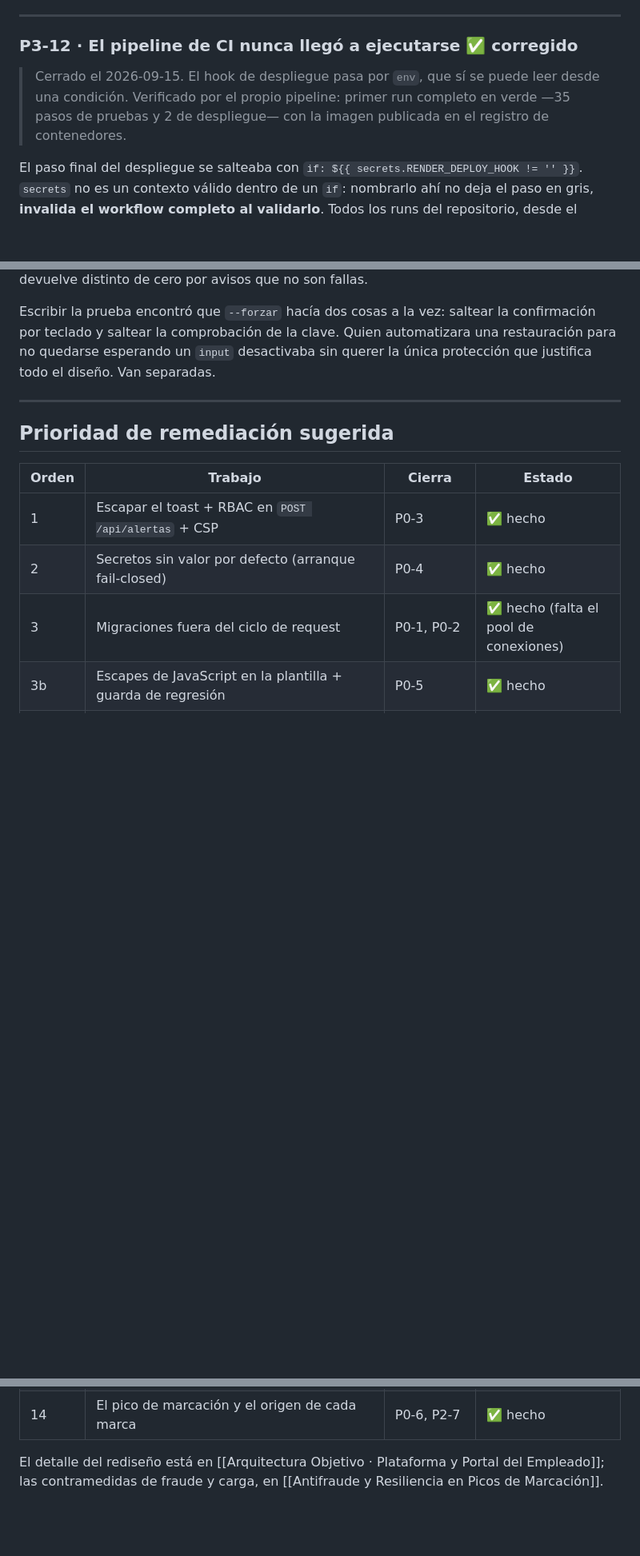
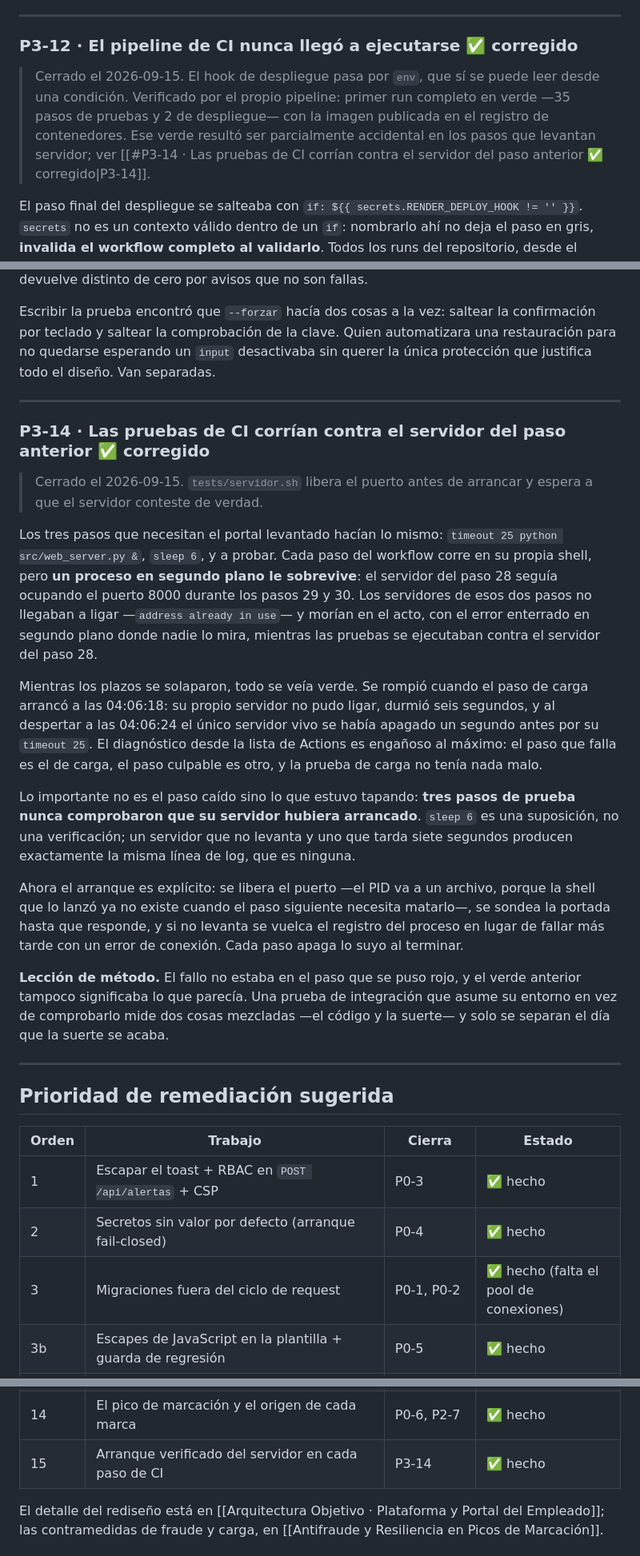
Before and after one commit to nandres/sistema-marcacion-empresarial, a Markdown page: Sistema de Marcacion/Auditoría Técnica · Hallazgos Críticos.md, 3 parts joined by grey strips. Shown at 80% size. GitHub-like rendering; blank space fills up the shorter version.

Commit message:
docs: P3-14, el hallazgo que el propio pipeline destapó
El verde anterior de los pasos que levantan servidor era en parte accidental:
corrían contra el servidor del paso previo. Queda anotado con su lección, y el
cierre de P3-12 deja de celebrar un verde que no significaba lo que parecía.

```diff
--- a/Sistema de Marcacion/Auditoría Técnica · Hallazgos Críticos.md
+++ b/Sistema de Marcacion/Auditoría Técnica · Hallazgos Críticos.md
@@ -436,7 +436,7 @@ El `Dockerfile` no crea usuario sin privilegios. Cualquier ejecución de código
 
 ### P3-12 · El pipeline de CI nunca llegó a ejecutarse ✅ corregido
 
-> Cerrado el 2026-09-15. El hook de despliegue pasa por `env`, que sí se puede leer desde una condición. Verificado por el propio pipeline: primer run completo en verde —35 pasos de pruebas y 2 de despliegue— con la imagen publicada en el registro de contenedores.
+> Cerrado el 2026-09-15. El hook de despliegue pasa por `env`, que sí se puede leer desde una condición. Verificado por el propio pipeline: primer run completo en verde —35 pasos de pruebas y 2 de despliegue— con la imagen publicada en el registro de contenedores. Ese verde resultó ser parcialmente accidental en los pasos que levantan servidor; ver [[#P3-14 · Las pruebas de CI corrían contra el servidor del paso anterior ✅ corregido|P3-14]].
 
 El paso final del despliegue se salteaba con `if: ${{ secrets.RENDER_DEPLOY_HOOK != '' }}`. `secrets` no es un contexto válido dentro de un `if`: nombrarlo ahí no deja el paso en gris, **invalida el workflow completo al validarlo**. Todos los runs del repositorio, desde el commit que trajo el archivo, figuraban en rojo con cero jobs y cero anotaciones — un estado que desde la lista de Actions se parece bastante a un test que falla.
 
@@ -499,6 +499,22 @@ Escribir la prueba encontró que `--forzar` hacía dos cosas a la vez: saltear l
 
 ---
 
+### P3-14 · Las pruebas de CI corrían contra el servidor del paso anterior ✅ corregido
+
+> Cerrado el 2026-09-15. `tests/servidor.sh` libera el puerto antes de arrancar y espera a que el servidor conteste de verdad.
+
+Los tres pasos que necesitan el portal levantado hacían lo mismo: `timeout 25 python src/web_server.py &`, `sleep 6`, y a probar. Cada paso del workflow corre en su propia shell, pero **un proceso en segundo plano le sobrevive**: el servidor del paso 28 seguía ocupando el puerto 8000 durante los pasos 29 y 30. Los servidores de esos dos pasos no llegaban a ligar —`address already in use`— y morían en el acto, con el error enterrado en segundo plano donde nadie lo mira, mientras las pruebas se ejecutaban contra el servidor del paso 28.
+
+Mientras los plazos se solaparon, todo se veía verde. Se rompió cuando el paso de carga arrancó a las 04:06:18: su propio servidor no pudo ligar, durmió seis segundos, y al despertar a las 04:06:24 el único servidor vivo se había apagado un segundo antes por su `timeout 25`. El diagnóstico desde la lista de Actions es engañoso al máximo: el paso que falla es el de carga, el paso culpable es otro, y la prueba de carga no tenía nada malo.
+
+Lo importante no es el paso caído sino lo que estuvo tapando: **tres pasos de prueba nunca comprobaron que su servidor hubiera arrancado**. `sleep 6` es una suposición, no una verificación; un servidor que no levanta y uno que tarda siete segundos producen exactamente la misma línea de log, que es ninguna.
+
+Ahora el arranque es explícito: se libera el puerto —el PID va a un archivo, porque la shell que lo lanzó ya no existe cuando el paso siguiente necesita matarlo—, se sondea la portada hasta que responde, y si no levanta se vuelca el registro del proceso en lugar de fallar más tarde con un error de conexión. Cada paso apaga lo suyo al terminar.
+
+**Lección de método.** El fallo no estaba en el paso que se puso rojo, y el verde anterior tampoco significaba lo que parecía. Una prueba de integración que asume su entorno en vez de comprobarlo mide dos cosas mezcladas —el código y la suerte— y solo se separan el día que la suerte se acaba.
+
+---
+
 ## Prioridad de remediación sugerida
 
 | Orden | Trabajo | Cierra | Estado |
@@ -518,6 +534,7 @@ Escribir la prueba encontró que `--forzar` hacía dos cosas a la vez: saltear l
 | 12 | Pipeline que arranca: contexto válido en el `if`, clave biométrica en CI y cabeceras medidas sobre un GET | P3-12 | ✅ hecho |
 | 13 | Entregable: instalador del kiosco, despliegue en servidor propio y respaldo verificable | P3-13 | ✅ hecho |
 | 14 | El pico de marcación y el origen de cada marca | P0-6, P2-7 | ✅ hecho |
+| 15 | Arranque verificado del servidor en cada paso de CI | P3-14 | ✅ hecho |
 
 El detalle del rediseño está en [[Arquitectura Objetivo · Plataforma y Portal del Empleado]]; las contramedidas de fraude y carga, en [[Antifraude y Resiliencia en Picos de Marcación]].
 
```
